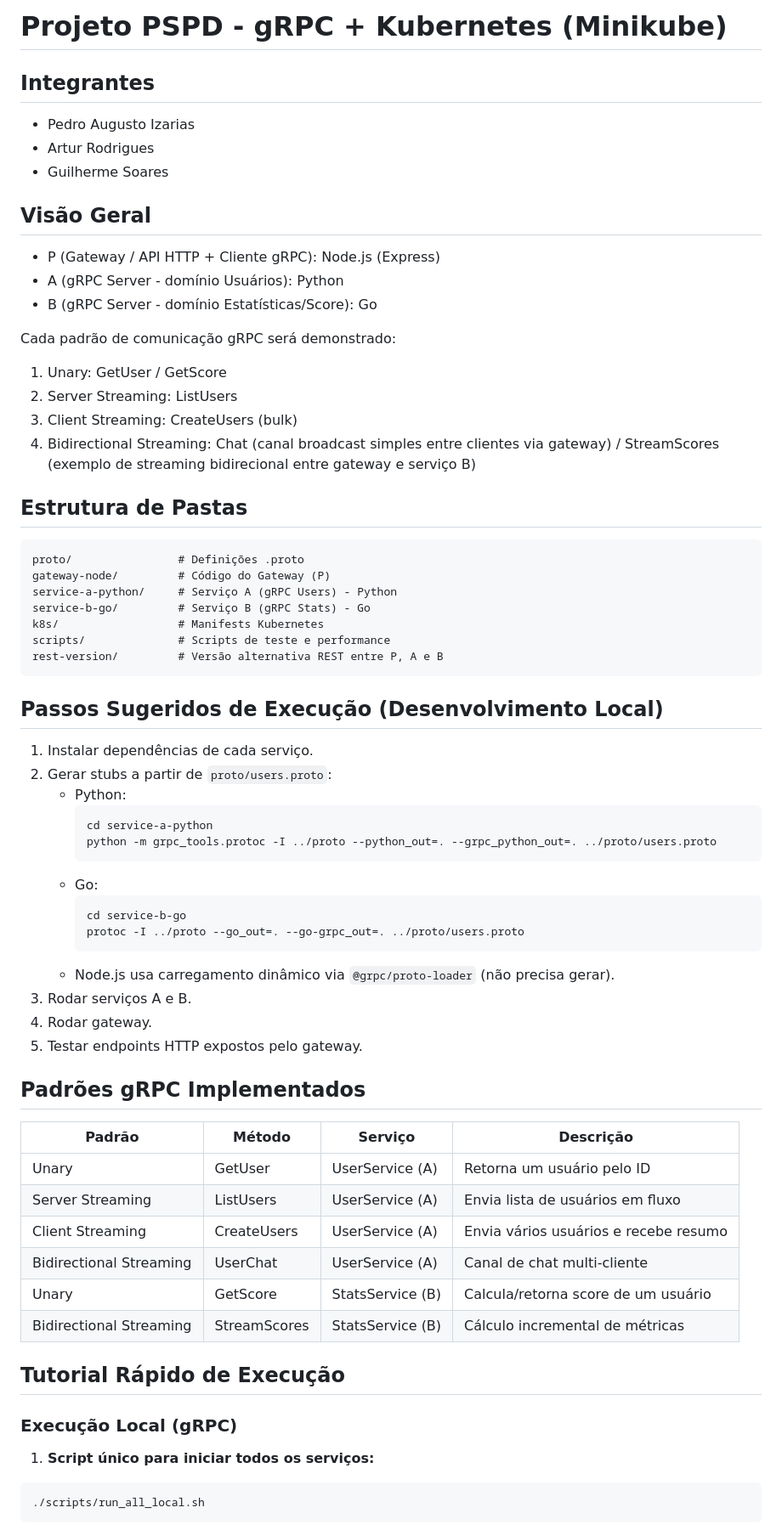
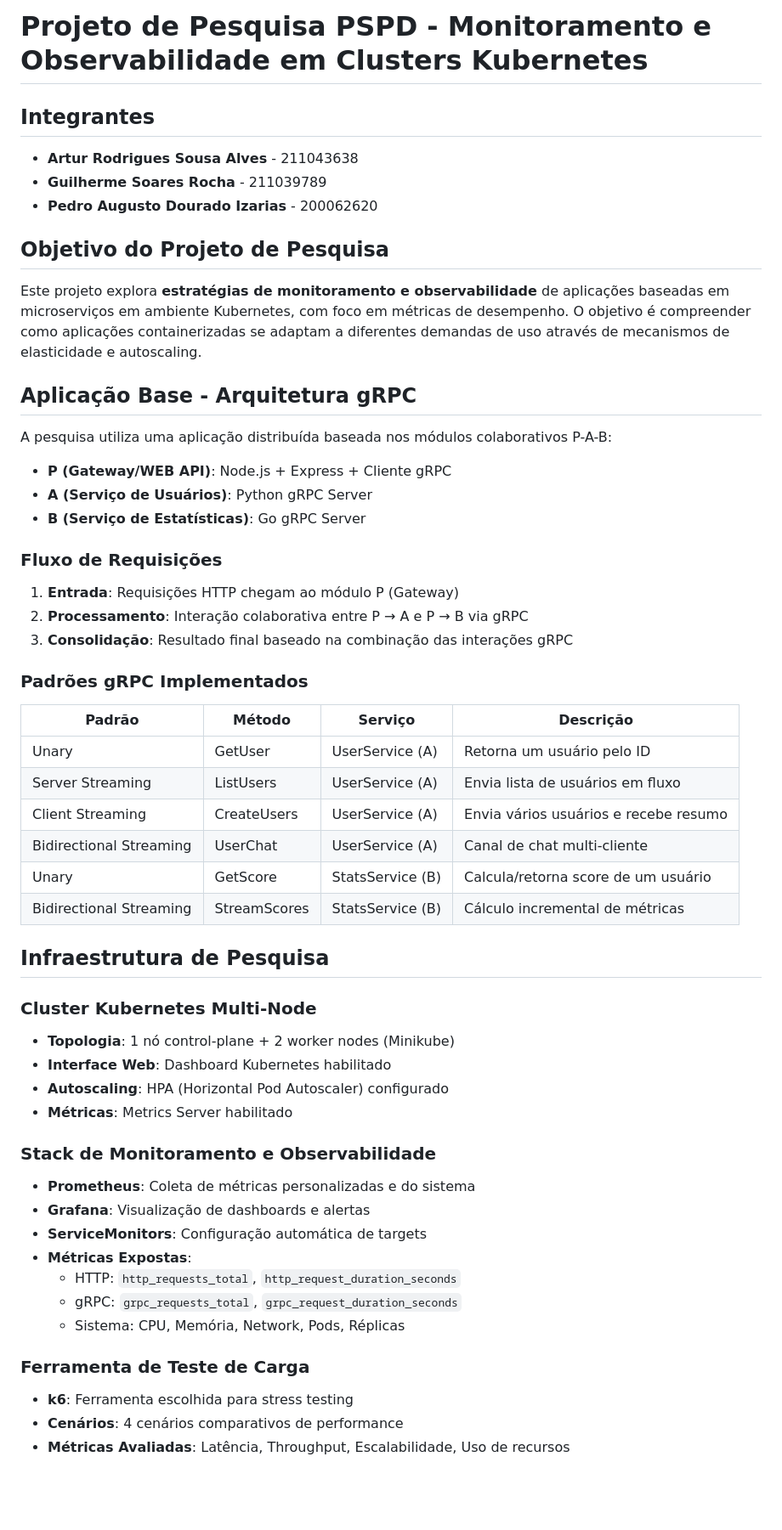
Before and after one commit to ArturRSA19/PSPD-Projeto-De-Pesquisa, a Markdown page: README.md, the part around one of its changes. Shown at 85% size. Rendered like a GitHub page; blank space fills up the shorter version.

````diff
--- a/README.md
+++ b/README.md
@@ -1,51 +1,26 @@
-# Projeto PSPD - gRPC + Kubernetes (Minikube)
+# Projeto de Pesquisa PSPD - Monitoramento e Observabilidade em Clusters Kubernetes
 
 ## Integrantes
-- Pedro Augusto Izarias
-- Artur Rodrigues
-- Guilherme Soares
+- **Artur Rodrigues Sousa Alves** - 211043638
+- **Guilherme Soares Rocha** - 211039789
+- **Pedro Augusto Dourado Izarias** - 200062620
 
-## Visão Geral
-- P (Gateway / API HTTP + Cliente gRPC): Node.js (Express)
-- A (gRPC Server - domínio Usuários): Python
-- B (gRPC Server - domínio Estatísticas/Score): Go
+## Objetivo do Projeto de Pesquisa
+Este projeto explora **estratégias de monitoramento e observabilidade** de aplicações baseadas em microserviços em ambiente Kubernetes, com foco em métricas de desempenho. O objetivo é compreender como aplicações containerizadas se adaptam a diferentes demandas de uso através de mecanismos de elasticidade e autoscaling.
 
-Cada padrão de comunicação gRPC será demonstrado:
-1. Unary: GetUser / GetScore
-2. Server Streaming: ListUsers
-3. Client Streaming: CreateUsers (bulk)
-4. Bidirectional Streaming: Chat (canal broadcast simples entre clientes via gateway) / StreamScores (exemplo de streaming bidirecional entre gateway e serviço B)
+## Aplicação Base - Arquitetura gRPC
+A pesquisa utiliza uma aplicação distribuída baseada nos módulos colaborativos P-A-B:
 
-## Estrutura de Pastas
-```
-proto/                # Definições .proto
-gateway-node/         # Código do Gateway (P)
-service-a-python/     # Serviço A (gRPC Users) - Python
-service-b-go/         # Serviço B (gRPC Stats) - Go
-k8s/                  # Manifests Kubernetes
-scripts/              # Scripts de teste e performance
-rest-version/         # Versão alternativa REST entre P, A e B
-```
+- **P (Gateway/WEB API)**: Node.js + Express + Cliente gRPC
+- **A (Serviço de Usuários)**: Python gRPC Server
+- **B (Serviço de Estatísticas)**: Go gRPC Server
 
-## Passos Sugeridos de Execução (Desenvolvimento Local)
-1. Instalar dependências de cada serviço.
-2. Gerar stubs a partir de `proto/users.proto`:
-   - Python:
-     ```bash
-     cd service-a-python
-     python -m grpc_tools.protoc -I ../proto --python_out=. --grpc_python_out=. ../proto/users.proto
-     ```
-   - Go:
-     ```bash
-     cd service-b-go
-     protoc -I ../proto --go_out=. --go-grpc_out=. ../proto/users.proto
-     ```
-   - Node.js usa carregamento dinâmico via `@grpc/proto-loader` (não precisa gerar).
-3. Rodar serviços A e B.
-4. Rodar gateway.
-5. Testar endpoints HTTP expostos pelo gateway.
+### Fluxo de Requisições
+1. **Entrada**: Requisições HTTP chegam ao módulo P (Gateway)
+2. **Processamento**: Interação colaborativa entre P → A e P → B via gRPC
+3. **Consolidação**: Resultado final baseado na combinação das interações gRPC
 
-## Padrões gRPC Implementados
+### Padrões gRPC Implementados
 | Padrão | Método | Serviço | Descrição |
 |--------|--------|---------|-----------|
 | Unary | GetUser | UserService (A) | Retorna um usuário pelo ID |
@@ -55,10 +30,25 @@ rest-version/         # Versão alternativa REST entre P, A e B
 | Unary | GetScore | StatsService (B) | Calcula/retorna score de um usuário |
 | Bidirectional Streaming | StreamScores | StatsService (B) | Cálculo incremental de métricas |
 
-## Tutorial Rápido de Execução
+## Infraestrutura de Pesquisa
 
-### Execução Local (gRPC)
+### Cluster Kubernetes Multi-Node
+- **Topologia**: 1 nó control-plane + 2 worker nodes (Minikube)
+- **Interface Web**: Dashboard Kubernetes habilitado
+- **Autoscaling**: HPA (Horizontal Pod Autoscaler) configurado
+- **Métricas**: Metrics Server habilitado
 
-1. **Script único para iniciar todos os serviços:**
-```bash
-./scripts/run_all_local.sh
+### Stack de Monitoramento e Observabilidade
+- **Prometheus**: Coleta de métricas personalizadas e do sistema
+- **Grafana**: Visualização de dashboards e alertas
+- **ServiceMonitors**: Configuração automática de targets
+- **Métricas Expostas**:
+  - HTTP: `http_requests_total`, `http_request_duration_seconds`
+  - gRPC: `grpc_requests_total`, `grpc_request_duration_seconds`
+  - Sistema: CPU, Memória, Network, Pods, Réplicas
+
+### Ferramenta de Teste de Carga
+- **k6**: Ferramenta escolhida para stress testing
+- **Cenários**: 4 cenários comparativos de performance
+- **Métricas Avaliadas**: Latência, Throughput, Escalabilidade, Uso de recursos
+
````
Also changed, not shown: other parts of README.md (+176 -66 lines).
